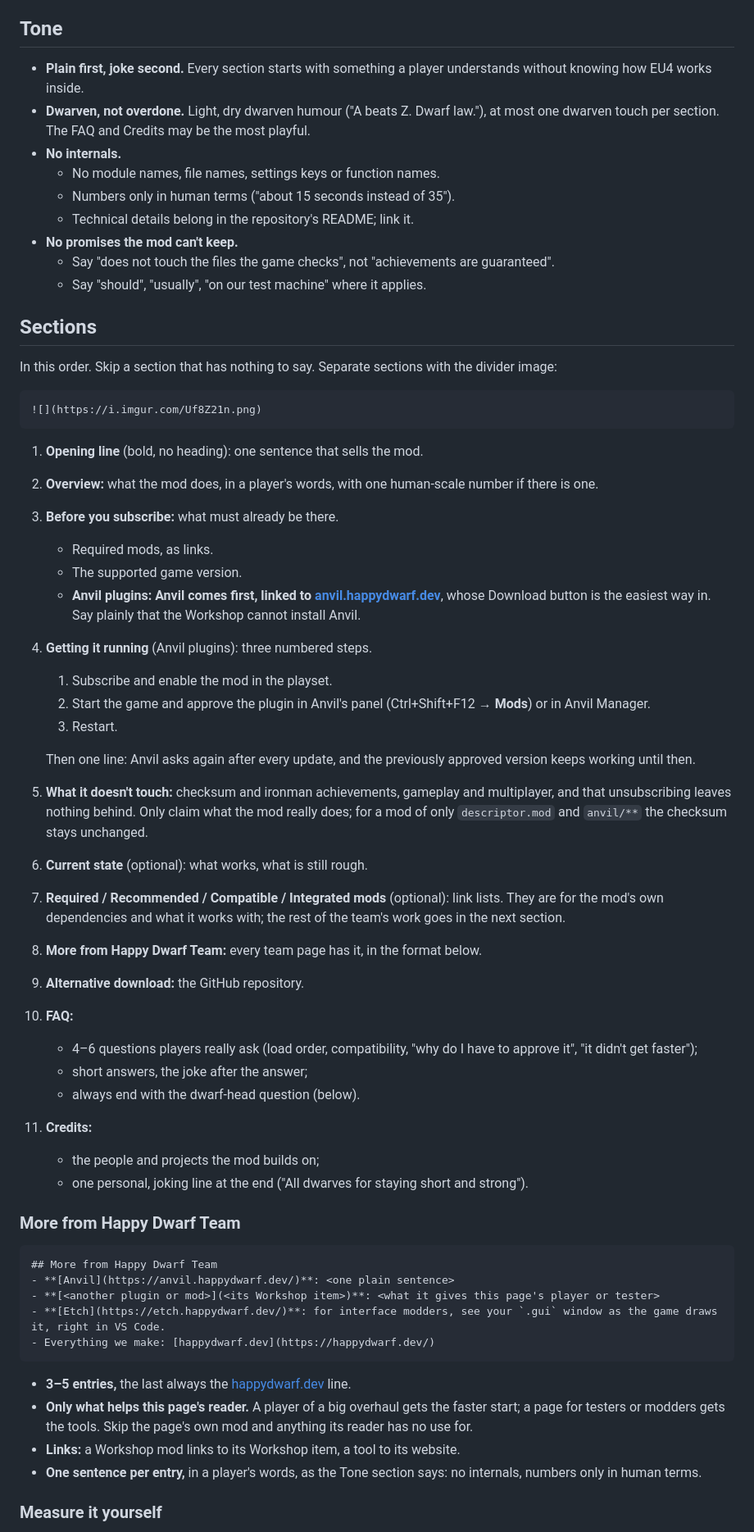
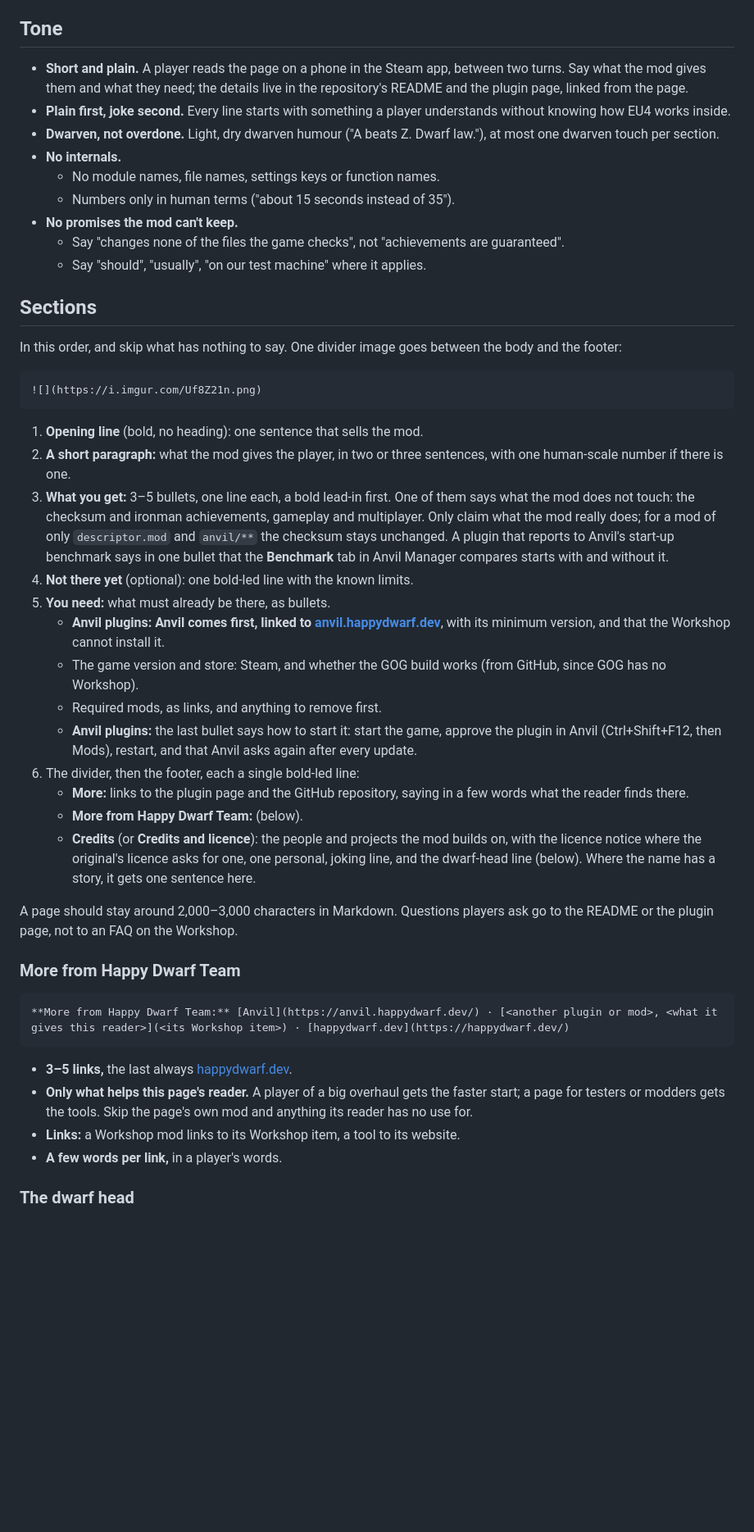
Before and after one commit to happy-dwarf-team/.github, a Markdown page: docs/workshop-pages.md, the part around one of its changes. Shown at 82% size. Drawn GitHub-style; blank space fills up the shorter version.

Commit message:
docs: keep Workshop pages short (#33)
Co-authored-by: Claude Opus 5.5 <noreply@anthropic.com>

````diff
--- a/docs/workshop-pages.md
+++ b/docs/workshop-pages.md
@@ -24,63 +24,50 @@ Content mods keep their own artwork.
 
 ## Tone
 
-- **Plain first, joke second.** Every section starts with something a player understands without knowing how EU4 works inside.
-- **Dwarven, not overdone.** Light, dry dwarven humour ("A beats Z. Dwarf law."), at most one dwarven touch per section. The FAQ and Credits may be the most playful.
+- **Short and plain.** A player reads the page on a phone in the Steam app, between two turns. Say what the mod gives them and what they need; the details live in the repository's README and the plugin page, linked from the page.
+- **Plain first, joke second.** Every line starts with something a player understands without knowing how EU4 works inside.
+- **Dwarven, not overdone.** Light, dry dwarven humour ("A beats Z. Dwarf law."), at most one dwarven touch per section.
 - **No internals.**
   - No module names, file names, settings keys or function names.
   - Numbers only in human terms ("about 15 seconds instead of 35").
-  - Technical details belong in the repository's README; link it.
 - **No promises the mod can't keep.**
-  - Say "does not touch the files the game checks", not "achievements are guaranteed".
+  - Say "changes none of the files the game checks", not "achievements are guaranteed".
   - Say "should", "usually", "on our test machine" where it applies.
 
 ## Sections
 
-In this order. Skip a section that has nothing to say. Separate sections with the divider image:
+In this order, and skip what has nothing to say. One divider image goes between the body and the footer:
 
 ```markdown
 ![](https://i.imgur.com/Uf8Z21n.png)
 ```
 
 1. **Opening line** (bold, no heading): one sentence that sells the mod.
-2. **Overview:** what the mod does, in a player's words, with one human-scale number if there is one.
-3. **Before you subscribe:** what must already be there.
-   - Required mods, as links.
-   - The supported game version.
-   - **Anvil plugins: Anvil comes first, linked to [anvil.happydwarf.dev](https://anvil.happydwarf.dev/)**, whose Download button is the easiest way in. Say plainly that the Workshop cannot install Anvil.
-4. **Getting it running** (Anvil plugins): three numbered steps.
-   1. Subscribe and enable the mod in the playset.
-   2. Start the game and approve the plugin in Anvil's panel (Ctrl+Shift+F12 → **Mods**) or in Anvil Manager.
-   3. Restart.
+2. **A short paragraph:** what the mod gives the player, in two or three sentences, with one human-scale number if there is one.
+3. **What you get:** 3–5 bullets, one line each, a bold lead-in first. One of them says what the mod does not touch: the checksum and ironman achievements, gameplay and multiplayer. Only claim what the mod really does; for a mod of only `descriptor.mod` and `anvil/**` the checksum stays unchanged. A plugin that reports to Anvil's start-up benchmark says in one bullet that the **Benchmark** tab in Anvil Manager compares starts with and without it.
+4. **Not there yet** (optional): one bold-led line with the known limits.
+5. **You need:** what must already be there, as bullets.
+   - **Anvil plugins: Anvil comes first, linked to [anvil.happydwarf.dev](https://anvil.happydwarf.dev/)**, with its minimum version, and that the Workshop cannot install it.
+   - The game version and store: Steam, and whether the GOG build works (from GitHub, since GOG has no Workshop).
+   - Required mods, as links, and anything to remove first.
+   - **Anvil plugins:** the last bullet says how to start it: start the game, approve the plugin in Anvil (Ctrl+Shift+F12, then Mods), restart, and that Anvil asks again after every update.
+6. The divider, then the footer, each a single bold-led line:
+   - **More:** links to the plugin page and the GitHub repository, saying in a few words what the reader finds there.
+   - **More from Happy Dwarf Team:** (below).
+   - **Credits** (or **Credits and licence**): the people and projects the mod builds on, with the licence notice where the original's licence asks for one, one personal, joking line, and the dwarf-head line (below). Where the name has a story, it gets one sentence here.
 
-   Then one line: Anvil asks again after every update, and the previously approved version keeps working until then.
-5. **What it doesn't touch:** checksum and ironman achievements, gameplay and multiplayer, and that unsubscribing leaves nothing behind. Only claim what the mod really does; for a mod of only `descriptor.mod` and `anvil/**` the checksum stays unchanged.
-6. **Current state** (optional): what works, what is still rough.
-7. **Required / Recommended / Compatible / Integrated mods** (optional): link lists. They are for the mod's own dependencies and what it works with; the rest of the team's work goes in the next section.
-8. **More from Happy Dwarf Team:** every team page has it, in the format below.
-9. **Alternative download:** the GitHub repository.
-10. **FAQ:**
-    - 4–6 questions players really ask (load order, compatibility, "why do I have to approve it", "it didn't get faster");
-    - short answers, the joke after the answer;
-    - always end with the dwarf-head question (below).
-11. **Credits:**
-    - the people and projects the mod builds on;
-    - one personal, joking line at the end ("All dwarves for staying short and strong").
+A page should stay around 2,000–3,000 characters in Markdown. Questions players ask go to the README or the plugin page, not to an FAQ on the Workshop.
 
 ### More from Happy Dwarf Team
 
 ```markdown
-## More from Happy Dwarf Team
-- **[Anvil](https://anvil.happydwarf.dev/)**: <one plain sentence>
-- **[<another plugin or mod>](<its Workshop item>)**: <what it gives this page's player or tester>
-- **[Etch](https://etch.happydwarf.dev/)**: for interface modders, see your `.gui` window as the game draws it, right in VS Code.
-- Everything we make: [happydwarf.dev](https://happydwarf.dev/)
+**More from Happy Dwarf Team:** [Anvil](https://anvil.happydwarf.dev/) · [<another plugin or mod>, <what it gives this reader>](<its Workshop item>) · [happydwarf.dev](https://happydwarf.dev/)
 ```
 
-- **3–5 entries,** the last always the [happydwarf.dev](https://happydwarf.dev/) line.
+- **3–5 links,** the last always [happydwarf.dev](https://happydwarf.dev/).
 - **Only what helps this page's reader.** A player of a big overhaul gets the faster start; a page for testers or modders gets the tools. Skip the page's own mod and anything its reader has no use for.
 - **Links:** a Workshop mod links to its Workshop item, a tool to its website.
-- **One sentence per entry,** in a player's words, as the Tone section says: no internals, numbers only in human terms.
+- **A few words per link,** in a player's words.
 
-### Measure it yourself
+### The dwarf head
 
````
Also changed, not shown: other parts of docs/workshop-pages.md (+3 -10 lines).
